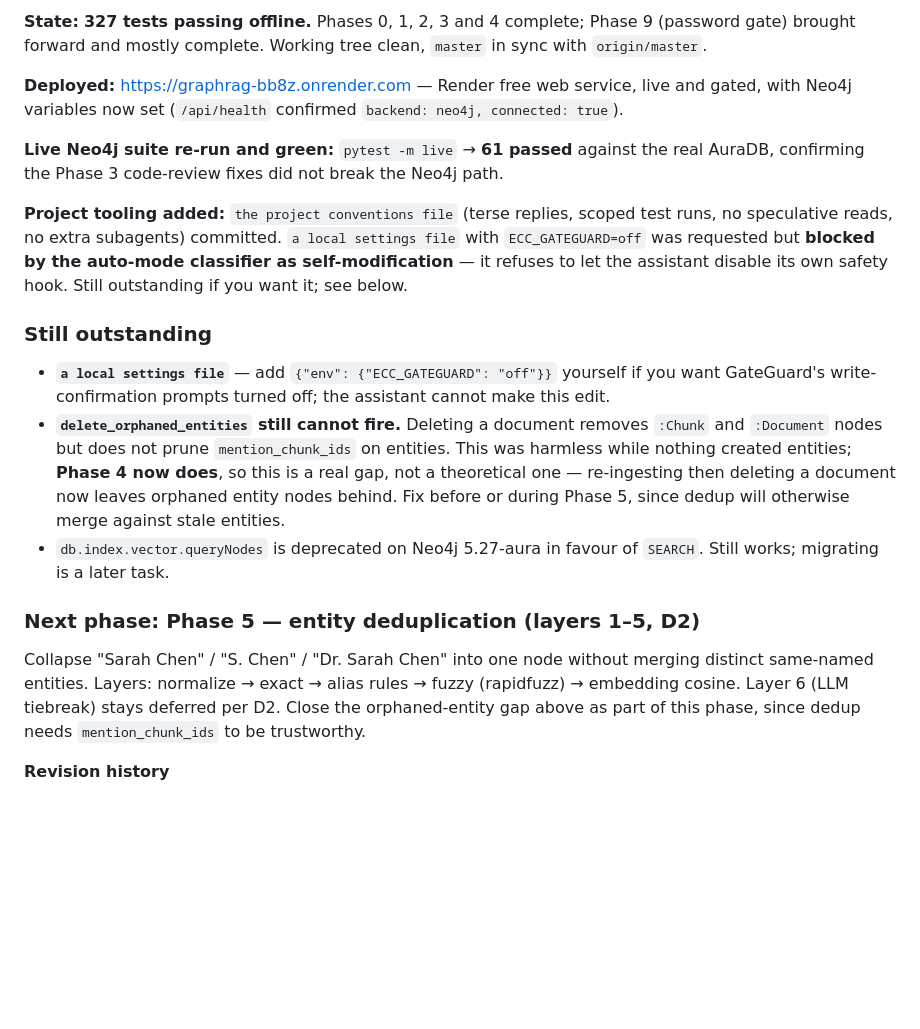
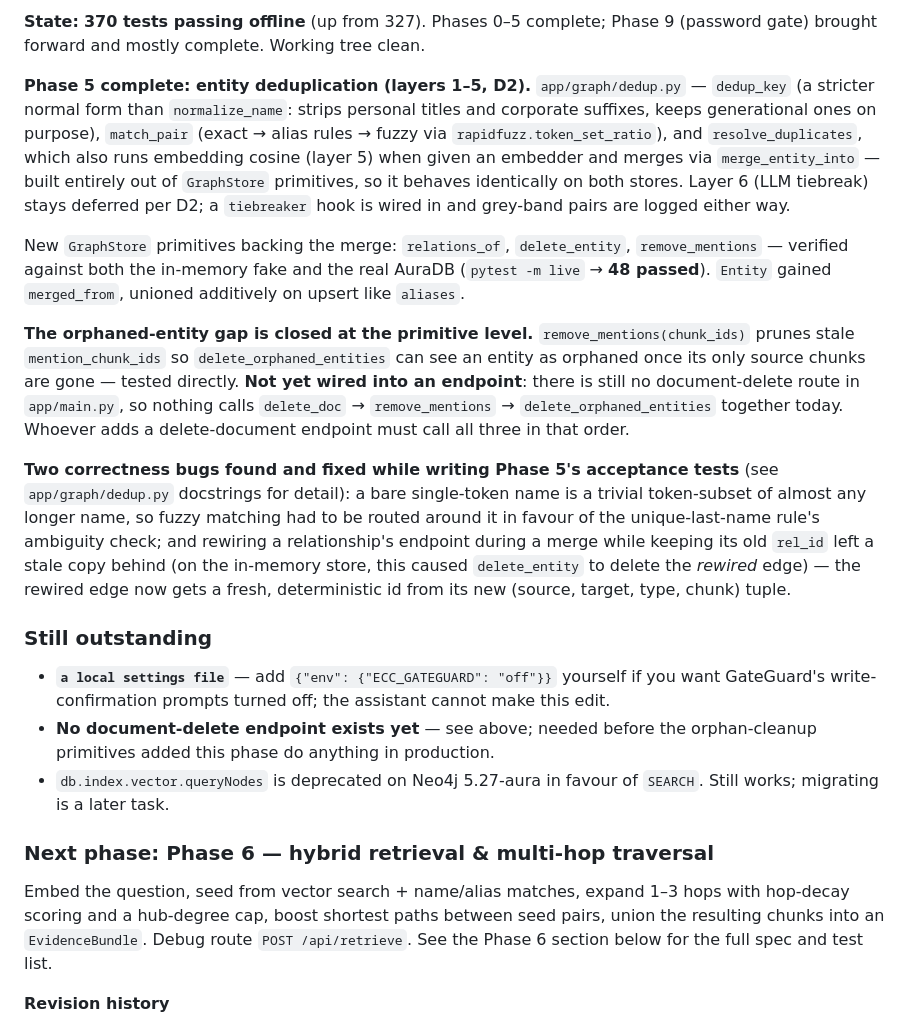
Before and after one commit to MeetAcharya24/graphRAG, a Markdown page: PLAN.md, the part around one of its changes. GitHub-like rendering; blank space fills up the shorter version.

Commit message:
docs: update where-we-stopped note (Phase 5 done, next is Phase 6)

```diff
--- a/PLAN.md
+++ b/PLAN.md
@@ -8,36 +8,49 @@
 
-**State:** **327 tests passing offline.** Phases 0, 1, 2, 3 and 4 complete; Phase 9 (password gate)
-brought forward and mostly complete. Working tree clean, `master` in sync with `origin/master`.
+**State:** **370 tests passing offline** (up from 327). Phases 0–5 complete; Phase 9 (password
+gate) brought forward and mostly complete. Working tree clean.
 
-**Deployed:** https://graphrag-bb8z.onrender.com — Render free web service, live and gated, with
-Neo4j variables now set (`/api/health` confirmed `backend: neo4j, connected: true`).
+**Phase 5 complete: entity deduplication (layers 1–5, D2).** `app/graph/dedup.py` — `dedup_key`
+(a stricter normal form than `normalize_name`: strips personal titles and corporate suffixes,
+keeps generational ones on purpose), `match_pair` (exact → alias rules → fuzzy via
+`rapidfuzz.token_set_ratio`), and `resolve_duplicates`, which also runs embedding cosine (layer 5)
+when given an embedder and merges via `merge_entity_into` — built entirely out of `GraphStore`
+primitives, so it behaves identically on both stores. Layer 6 (LLM tiebreak) stays deferred per
+D2; a `tiebreaker` hook is wired in and grey-band pairs are logged either way.
 
-**Live Neo4j suite re-run and green:** `pytest -m live` → **61 passed** against the real AuraDB,
-confirming the Phase 3 code-review fixes did not break the Neo4j path.
+New `GraphStore` primitives backing the merge: `relations_of`, `delete_entity`, `remove_mentions`
+— verified against both the in-memory fake and the real AuraDB (`pytest -m live` →
+**48 passed**). `Entity` gained `merged_from`, unioned additively on upsert like `aliases`.
 
-**Project tooling added:** `the project conventions file` (terse replies, scoped test runs, no speculative reads, no
-extra subagents) committed. `a local settings file` with `ECC_GATEGUARD=off` was requested but
-**blocked by the auto-mode classifier as self-modification** — it refuses to let the assistant
-disable its own safety hook. Still outstanding if you want it; see below.
+**The orphaned-entity gap is closed at the primitive level.** `remove_mentions(chunk_ids)` prunes
+stale `mention_chunk_ids` so `delete_orphaned_entities` can see an entity as orphaned once its
+only source chunks are gone — tested directly. **Not yet wired into an endpoint**: there is still
+no document-delete route in `app/main.py`, so nothing calls `delete_doc` → `remove_mentions` →
+`delete_orphaned_entities` together today. Whoever adds a delete-document endpoint must call all
+three in that order.
+
+**Two correctness bugs found and fixed while writing Phase 5's acceptance tests** (see
+`app/graph/dedup.py` docstrings for detail): a bare single-token name is a trivial token-subset of
+almost any longer name, so fuzzy matching had to be routed around it in favour of the
+unique-last-name rule's ambiguity check; and rewiring a relationship's endpoint during a merge
+while keeping its old `rel_id` left a stale copy behind (on the in-memory store, this caused
+`delete_entity` to delete the *rewired* edge) — the rewired edge now gets a fresh, deterministic
+id from its new (source, target, type, chunk) tuple.
 
 ### Still outstanding
 
 - **`a local settings file`** — add `{"env": {"ECC_GATEGUARD": "off"}}` yourself if you want
   GateGuard's write-confirmation prompts turned off; the assistant cannot make this edit.
-- **`delete_orphaned_entities` still cannot fire.** Deleting a document removes `:Chunk` and
-  `:Document` nodes but does not prune `mention_chunk_ids` on entities. This was harmless while
-  nothing created entities; **Phase 4 now does**, so this is a real gap, not a theoretical one —
-  re-ingesting then deleting a document now leaves orphaned entity nodes behind. Fix before or
-  during Phase 5, since dedup will otherwise merge against stale entities.
+- **No document-delete endpoint exists yet** — see above; needed before the orphan-cleanup
+  primitives added this phase do anything in production.
 - `db.index.vector.queryNodes` is deprecated on Neo4j 5.27-aura in favour of `SEARCH`. Still works;
   migrating is a later task.
 
-### Next phase: Phase 5 — entity deduplication (layers 1–5, D2)
+### Next phase: Phase 6 — hybrid retrieval & multi-hop traversal
 
-Collapse "Sarah Chen" / "S. Chen" / "Dr. Sarah Chen" into one node without merging distinct
-same-named entities. Layers: normalize → exact → alias rules → fuzzy (rapidfuzz) → embedding
-cosine. Layer 6 (LLM tiebreak) stays deferred per D2. Close the orphaned-entity gap above as part
-of this phase, since dedup needs `mention_chunk_ids` to be trustworthy.
+Embed the question, seed from vector search + name/alias matches, expand 1–3 hops with hop-decay
+scoring and a hub-degree cap, boost shortest paths between seed pairs, union the resulting chunks
+into an `EvidenceBundle`. Debug route `POST /api/retrieve`. See the Phase 6 section below for the
+full spec and test list.
 
 **Revision history**
 - 2026-10-19 — approved as a localhost app on the Anthropic Claude API.
```
Also changed, not shown: other parts of PLAN.md (+1 -1 lines).
